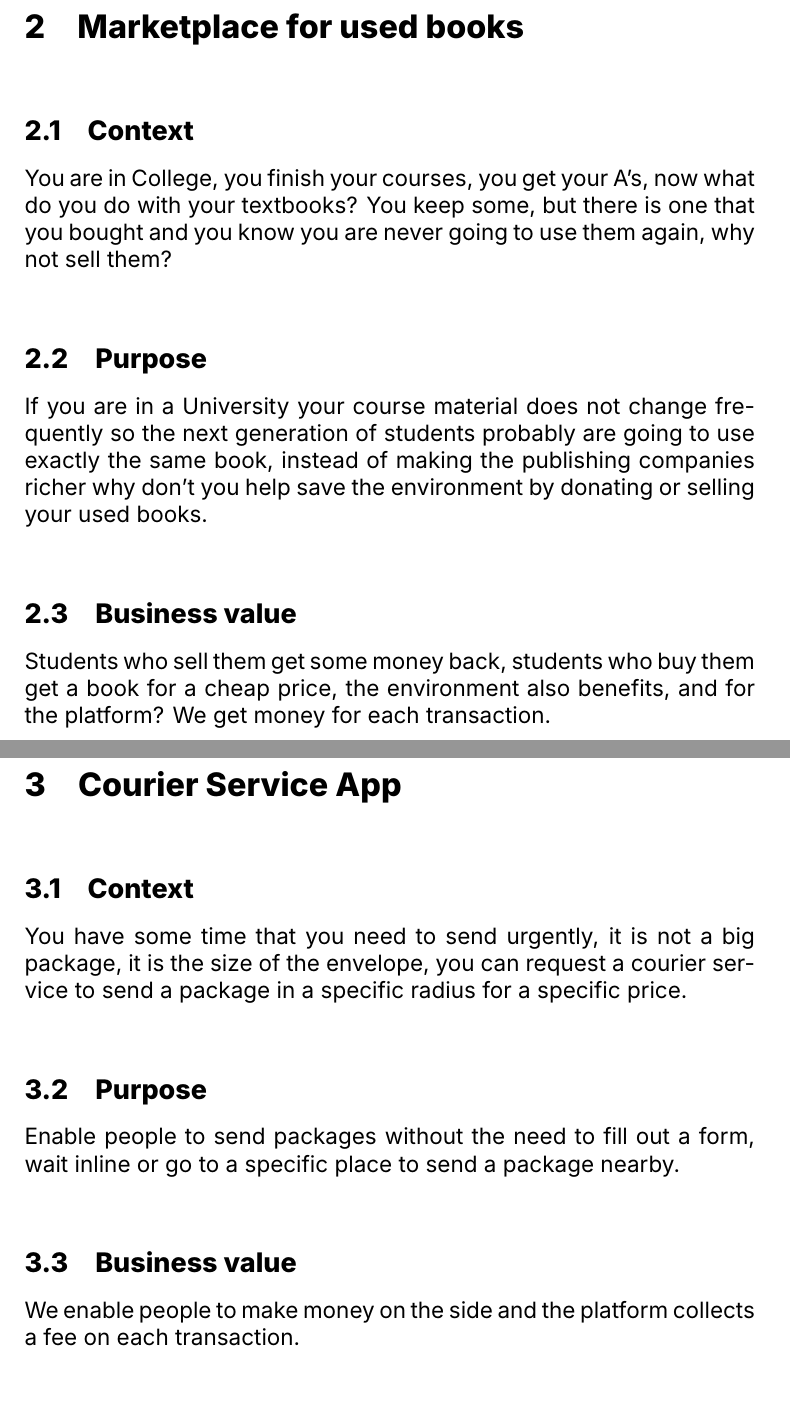
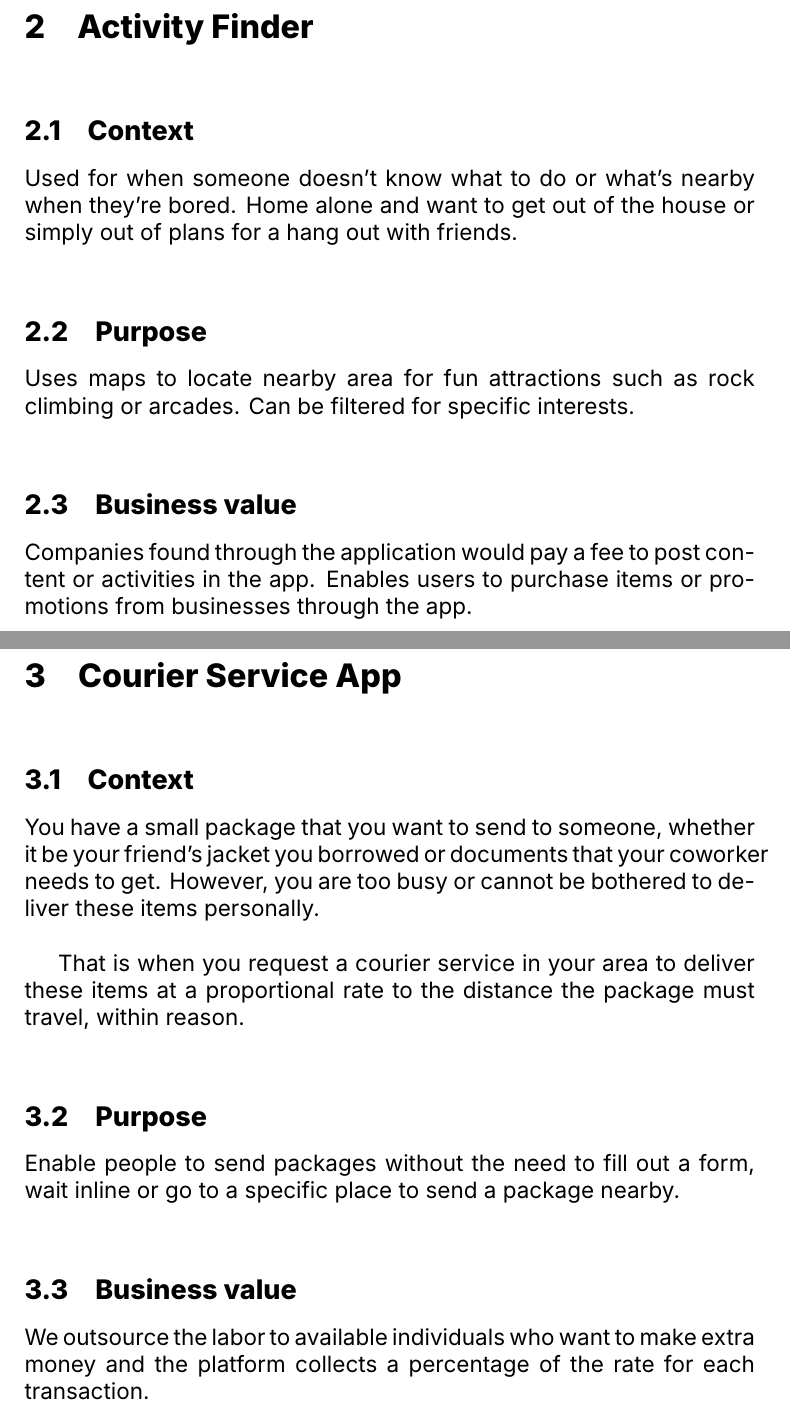
Before and after one commit to jjzcru/stevens-564, a LaTeX document (milestones/milestone-0/proposal.tex): two parts of pages 3 and 4 of 4, joined at a grey line, cut at the place of the change. Compiled offline with XeLaTeX.

Commit message:
Replace project idea

```diff
--- a/milestones/milestone-0/proposal.tex
+++ b/milestones/milestone-0/proposal.tex
@@ -61,37 +61,40 @@ a service fee for every transaction.
 
 \pagebreak
 
-\section{Marketplace for used books}
+\section{Activity Finder}
 \subsection{Context}
-You are in College, you finish your courses, you get your A’s, now what do you
-do with your textbooks?  You keep some, but there is one that you bought and
-you know you are never going to use them again, why not sell them?
+Used for when someone doesn’t know what to do or what’s nearby when they’re
+bored. Home alone and want to get out of the house or simply out of plans for
+a hang out with friends.
 
 \subsection{Purpose}
-If you are in a University your course material does not change frequently so
-the next generation of students probably are going to use exactly the same
-book, instead of making the publishing companies richer why don’t you help
-save the environment by donating or selling your used books.
+Uses maps to locate nearby area for fun attractions such as rock climbing
+or arcades. Can be filtered for specific interests.
 
 \subsection{Business value}
-Students who sell them get some money back, students who buy them get a book
-for a cheap price, the environment also benefits, and for the platform? We get
-money for each transaction.
+Companies found through the application would pay a fee to post content or
+activities in the app. Enables users to purchase items or promotions from
+businesses through the app.
 
 \pagebreak
 
 \section{Courier Service App}
 \subsection{Context}
-You have some time that you need to send urgently,  it is not a big package,
-it is the size of the envelope, you can request a courier service to send a
-package in a specific radius for a specific price.
+You have a small package that you want to send to someone, whether it be your
+friend’s jacket you borrowed or documents that your coworker needs to get.
+However, you are too busy or cannot be bothered to deliver these items
+personally. \newline
+
+That is when you request a courier service in your area to deliver
+these items at a proportional rate to the distance the package must travel,
+within reason.
 
 \subsection{Purpose}
 Enable people to send packages without the need to fill out a form, wait
 inline or go to a specific place to send a package nearby.
 
 \subsection{Business value}
-We enable people to make money on the side and the platform collects a
-fee on each transaction.
+We outsource the labor to available individuals who want to make extra
+money and the platform collects a percentage of the rate for each transaction.
 
 \end{document}
```
Also changed, not shown: milestones/milestone-0/proposal.pdf, milestones/milestone-0/proposal.tex (2 more changed lines).
